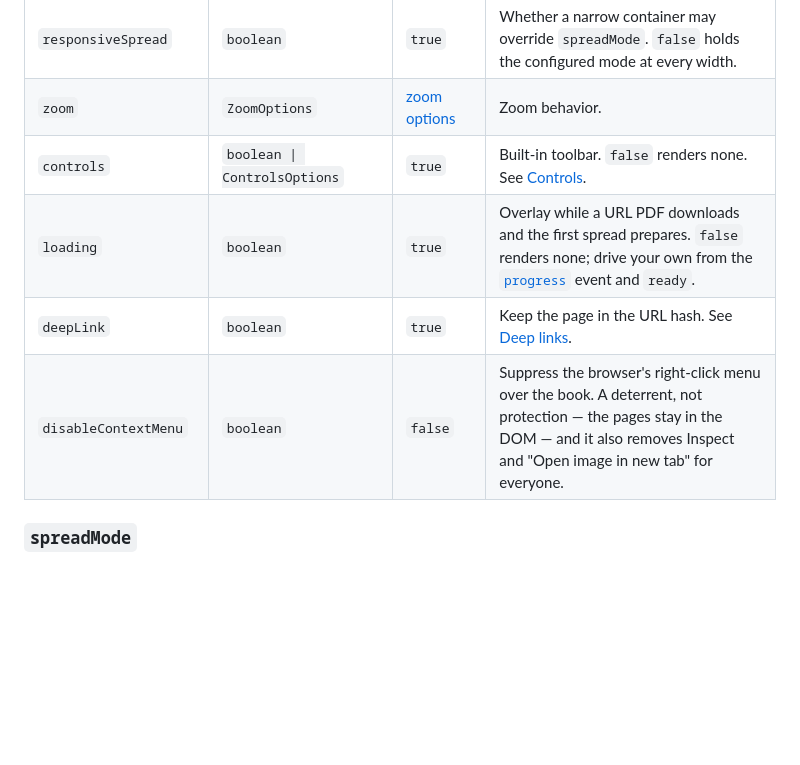
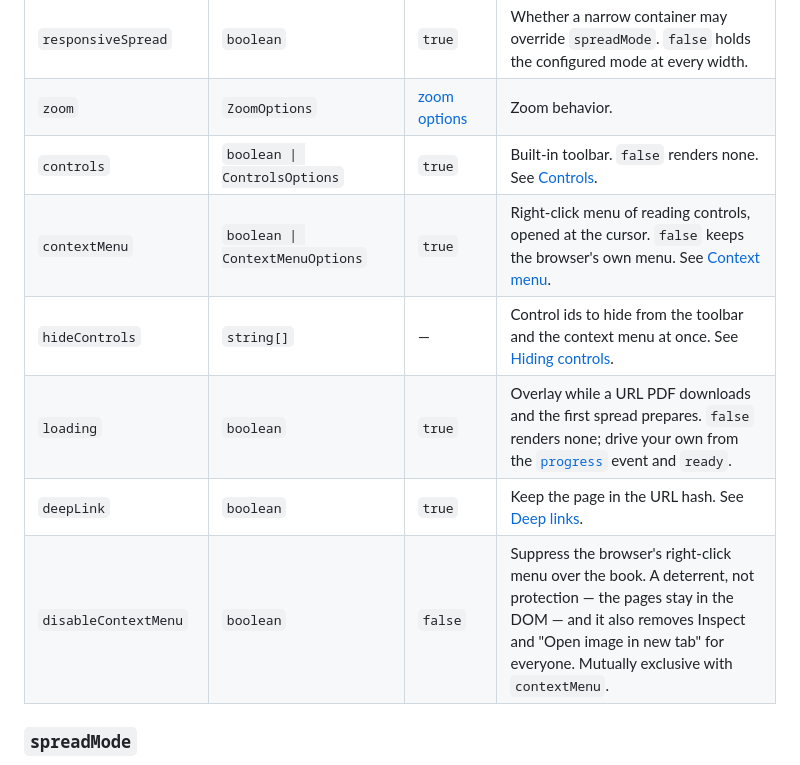
Before and after one commit to awecode/zinejs, a Markdown page: README.md, the part around one of its changes. Rendered like a GitHub page; blank space fills up the shorter version.

```diff
--- a/README.md
+++ b/README.md
@@ -103,9 +103,11 @@ Options (only `source` is required):
 | `responsiveSpread` | `boolean` | `true` | Whether a narrow container may override `spreadMode`. `false` holds the configured mode at every width. |
 | `zoom` | `ZoomOptions` | [zoom options](#zoom-options) | Zoom behavior. |
 | `controls` | `boolean \| ControlsOptions` | `true` | Built-in toolbar. `false` renders none. See [Controls](#controls). |
+| `contextMenu` | `boolean \| ContextMenuOptions` | `true` | Right-click menu of reading controls, opened at the cursor. `false` keeps the browser's own menu. See [Context menu](#context-menu). |
+| `hideControls` | `string[]` | — | Control ids to hide from the toolbar and the context menu at once. See [Hiding controls](#hiding-controls). |
 | `loading` | `boolean` | `true` | Overlay while a URL PDF downloads and the first spread prepares. `false` renders none; drive your own from the [`progress`](#events) event and `ready`. |
 | `deepLink` | `boolean` | `true` | Keep the page in the URL hash. See [Deep links](#deep-links). |
-| `disableContextMenu` | `boolean` | `false` | Suppress the browser's right-click menu over the book. A deterrent, not protection — the pages stay in the DOM — and it also removes Inspect and "Open image in new tab" for everyone. |
+| `disableContextMenu` | `boolean` | `false` | Suppress the browser's right-click menu over the book. A deterrent, not protection — the pages stay in the DOM — and it also removes Inspect and "Open image in new tab" for everyone. Mutually exclusive with `contextMenu`. |
 
 ### `spreadMode`
 
```
Also changed, not shown: other parts of README.md (+39 -0 lines).
